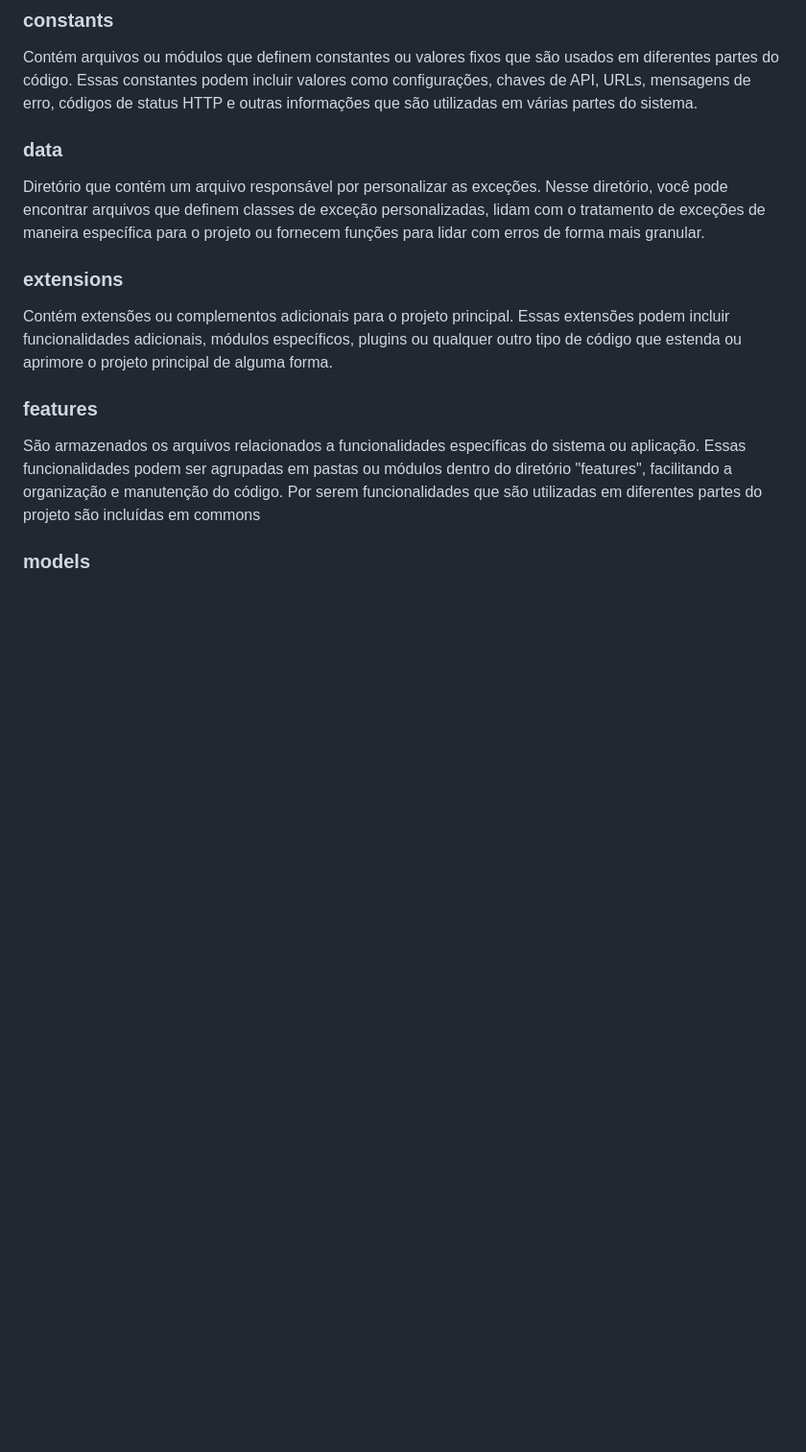
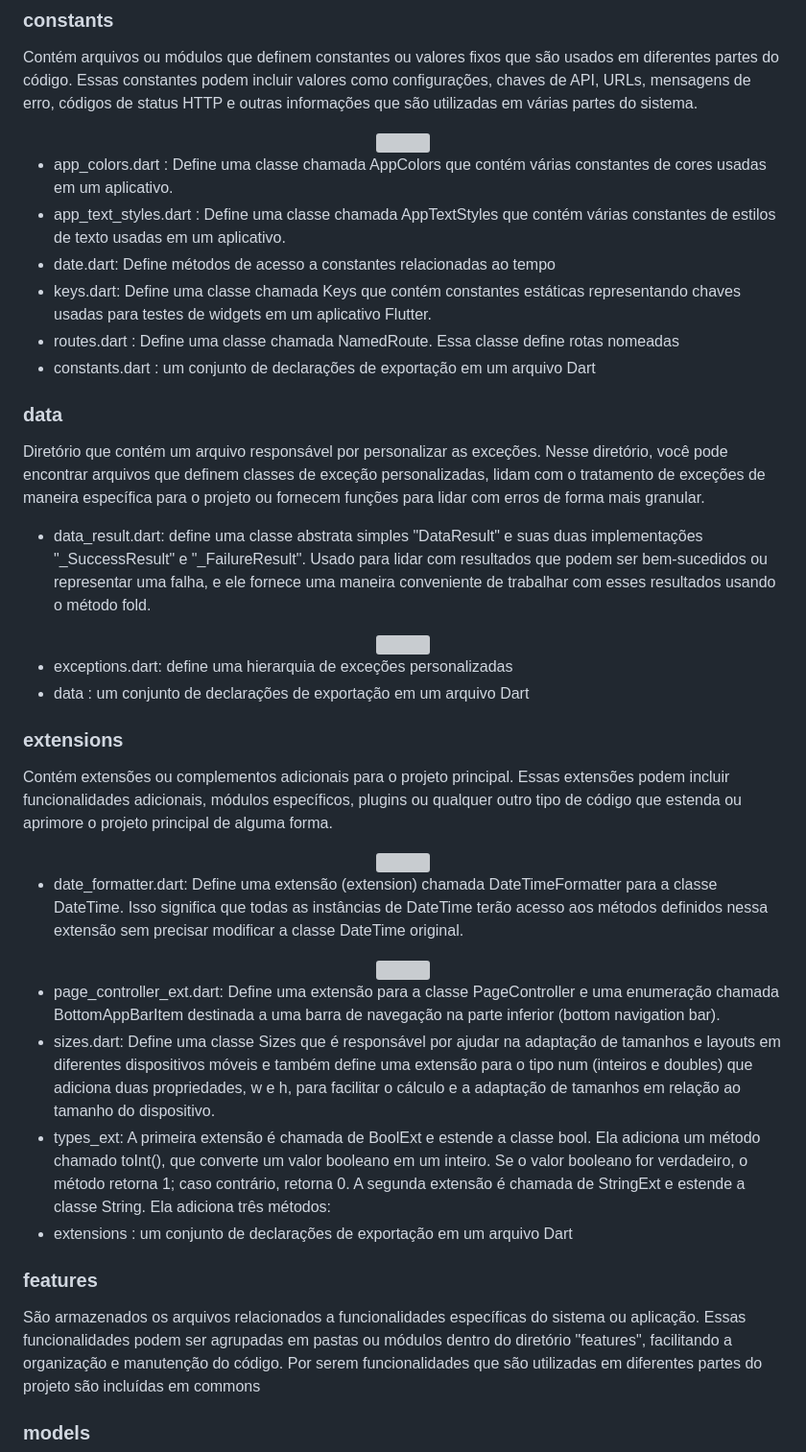
Before and after one commit to lucasmargui/flutter-project-mystocks, a Markdown page: README.md, the part around the change. Shown at 96% size. GitHub-like rendering; blank space fills up the shorter version; grey boxes are pictures that could not be loaded.

```diff
--- a/README.md
+++ b/README.md
@@ -127,11 +127,51 @@ Contém funcionalidades ou recursos compartilhados que são utilizados em difere
 ### constants
 Contém arquivos ou módulos que definem constantes ou valores fixos que são usados em diferentes partes do código. Essas constantes podem incluir valores como configurações, chaves de API, URLs, mensagens de erro, códigos de status HTTP e outras informações que são utilizadas em várias partes do sistema.
 
+<div align="center">
+    <img src="https://github.com/lucasmargui/Flutter_Projeto_MyStock/assets/157809964/34ddbbc0-2bdd-4375-8172-5234927ba702" style="width:90%">
+</div>
+
+- app_colors.dart : Define uma classe chamada AppColors que contém várias constantes de cores usadas em um aplicativo.
+- app_text_styles.dart : Define uma classe chamada AppTextStyles que contém várias constantes de estilos de texto usadas em um aplicativo.
+- date.dart: Define  métodos de acesso a constantes relacionadas ao tempo
+- keys.dart: Define uma classe chamada Keys que contém constantes estáticas representando chaves usadas para testes de widgets em um aplicativo Flutter.
+- routes.dart : Define uma classe chamada NamedRoute. Essa classe define rotas nomeadas
+- constants.dart : um conjunto de declarações de exportação em um arquivo Dart
+
+
 ### data
 Diretório que contém um arquivo responsável por personalizar as exceções. Nesse diretório, você pode encontrar arquivos que definem classes de exceção personalizadas, lidam com o tratamento de exceções de maneira específica para o projeto ou fornecem funções para lidar com erros de forma mais granular.
 
+- data_result.dart: define uma classe abstrata simples "DataResult" e suas duas implementações "_SuccessResult" e "_FailureResult". Usado para lidar com resultados que podem ser bem-sucedidos ou representar uma falha, e ele fornece uma maneira conveniente de trabalhar com esses resultados usando o método fold.
+
+ <div align="center">
+    <img src="https://github.com/lucasmargui/Flutter_Projeto_MyStock/assets/157809964/7f062c07-a2f2-46cf-91ef-2367edd5d380" style="width:60%">
+</div>
+
+- exceptions.dart: define uma hierarquia de exceções personalizadas
+- data : um conjunto de declarações de exportação em um arquivo Dart
+
 ### extensions
 Contém extensões ou complementos adicionais para o projeto principal. Essas extensões podem incluir funcionalidades adicionais, módulos específicos, plugins ou qualquer outro tipo de código que estenda ou aprimore o projeto principal de alguma forma.
+
+
+ <div align="center">
+    <img src="https://github.com/lucasmargui/Flutter_Projeto_MyStock/assets/157809964/e2dc6fa6-d0dd-4395-ad93-5c9d8bbe81df" style="width:60%">
+</div>
+
+
+- date_formatter.dart: Define uma extensão (extension) chamada DateTimeFormatter para a classe DateTime. Isso significa que todas as instâncias de DateTime terão acesso aos métodos definidos nessa extensão sem precisar modificar a classe DateTime original.
+
+<div align="center">
+    <img src="https://github.com/lucasmargui/Flutter_Projeto_MyStock/assets/157809964/f874225b-4686-4cf0-a4e7-356a65b6b7c3" style="width:60%">
+</div>
+
+
+- page_controller_ext.dart: Define uma extensão para a classe PageController e uma enumeração chamada BottomAppBarItem destinada a uma barra de navegação na parte inferior (bottom navigation bar).
+- sizes.dart: Define uma classe Sizes que é responsável por ajudar na adaptação de tamanhos e layouts em diferentes dispositivos móveis e também define uma extensão para o tipo num (inteiros e doubles) que adiciona duas propriedades, w e h, para facilitar o cálculo e a adaptação de tamanhos em relação ao tamanho do dispositivo.
+- types_ext: A primeira extensão é chamada de BoolExt e estende a classe bool. Ela adiciona um método chamado toInt(), que converte um valor booleano em um inteiro. Se o valor booleano for verdadeiro, o método retorna 1; caso contrário, retorna 0. A segunda extensão é chamada de StringExt e estende a classe String. Ela adiciona três métodos:
+- extensions : um conjunto de declarações de exportação em um arquivo Dart
+
 
 ### features
  São armazenados os arquivos relacionados a funcionalidades específicas do sistema ou aplicação. Essas funcionalidades podem ser agrupadas em pastas ou módulos dentro do diretório "features", facilitando a organização e manutenção do código. Por serem funcionalidades que são utilizadas em diferentes partes do projeto são incluídas em commons
```
